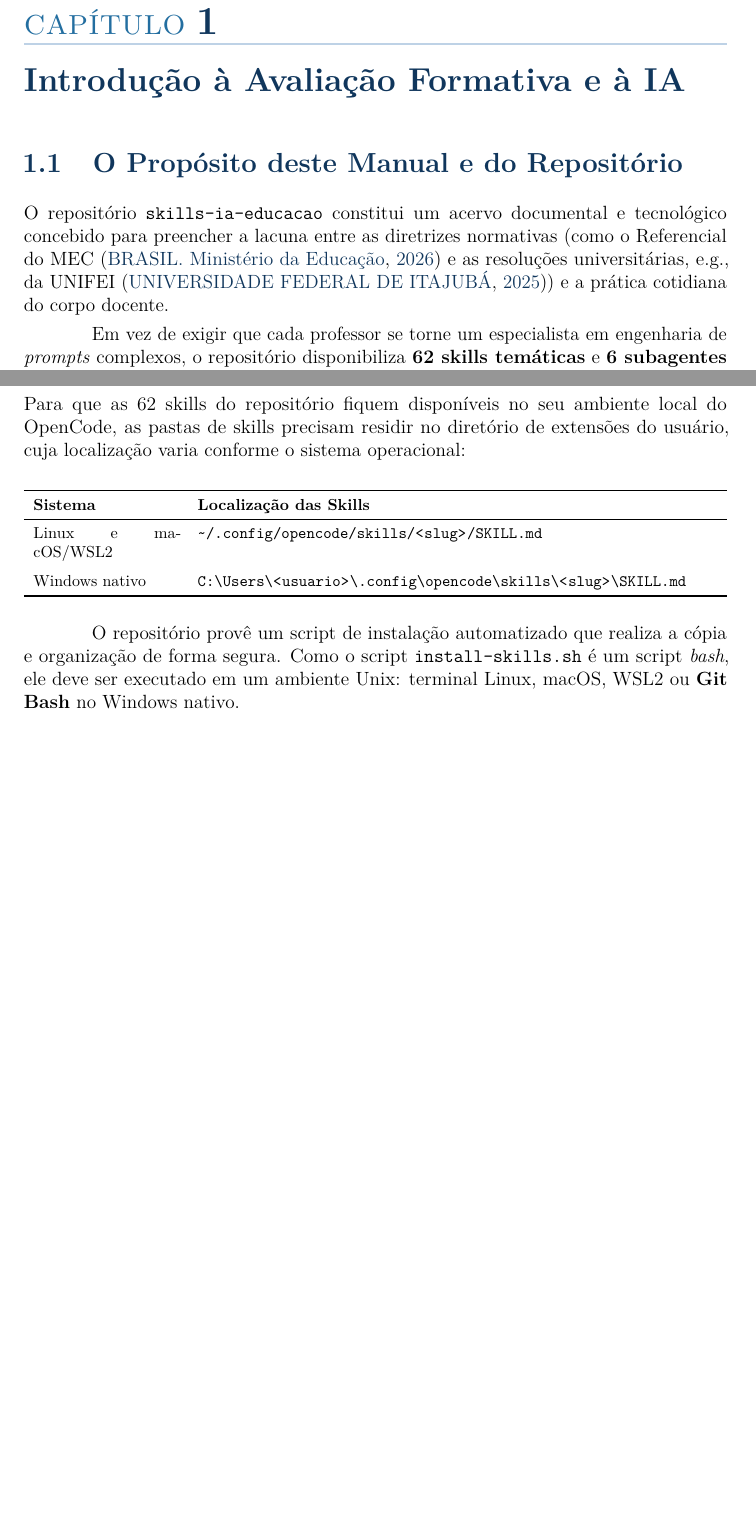
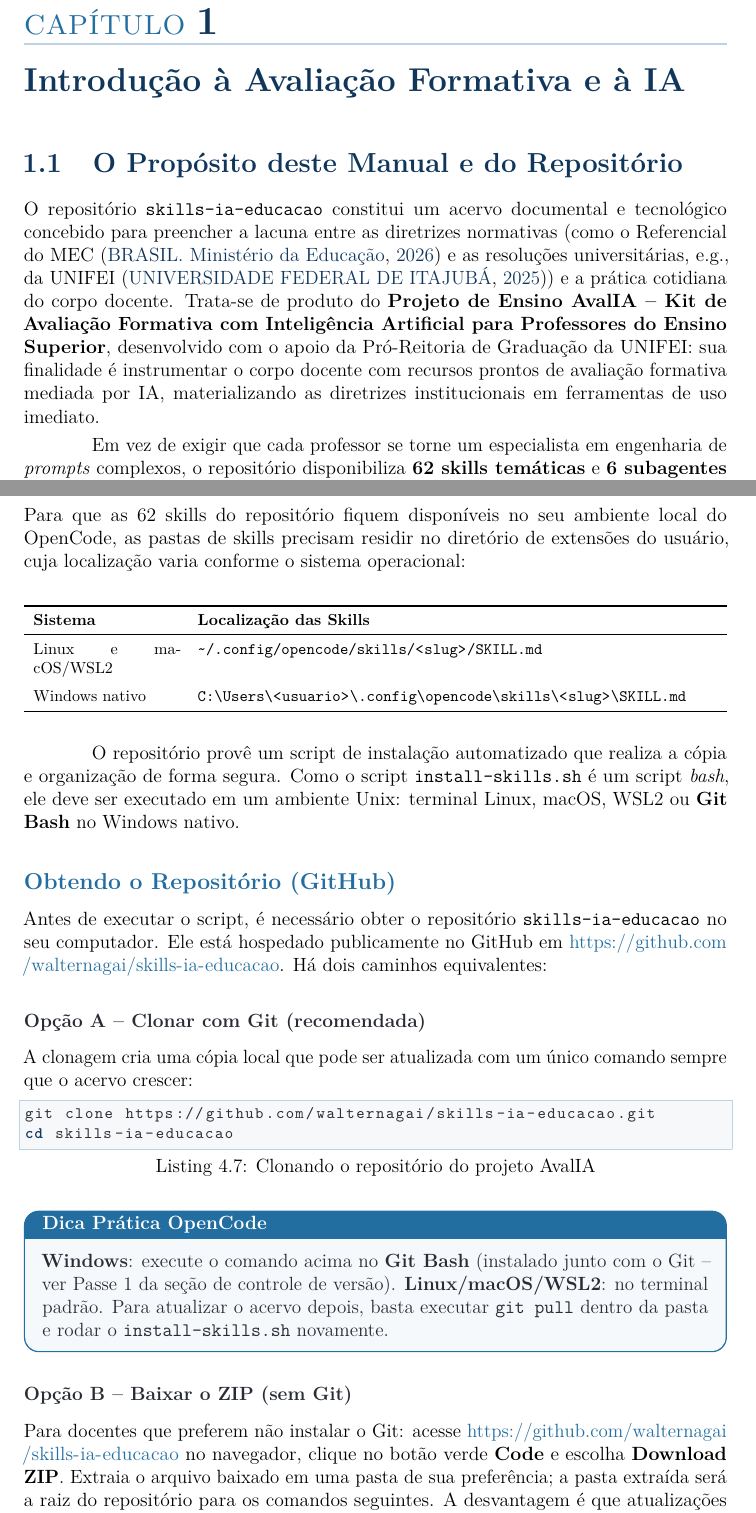
Before and after one commit to walternagai/skills-ia-educacao, a LaTeX book (manual/main.tex, which reads manual/cap1-introducao.tex, manual/cap4-instalacao.tex): two parts of pages 5 and 25 of 62 before the commit and two parts of pages 5 and 25 of 64 after it, joined at a grey line, cut so that both start at the same text, the shorter picture padded with empty space. Compiled offline with pdfLaTeX.

Commit message:
docs: identifica projeto AvalIA e orienta obtencao do repositorio (v0.9.19)

```diff
--- a/manual/cap1-introducao.tex
+++ b/manual/cap1-introducao.tex
@@ -3,7 +3,7 @@
 
 \section{O Prop{\'o}sito deste Manual e do Reposit{\'o}rio}
 
-O reposit{\'o}rio \texttt{skills-ia-educacao} constitui um acervo documental e tecnol{\'o}gico concebido para preencher a lacuna entre as diretrizes normativas (como o Referencial do MEC \cite{brasil2026referencial} e as resolu{\c c}{\~o}es universit{\'a}rias, e.g., da UNIFEI \cite{unifei2025graduacao}) e a pr{\'a}tica cotidiana do corpo docente.
+O reposit{\'o}rio \texttt{skills-ia-educacao} constitui um acervo documental e tecnol{\'o}gico concebido para preencher a lacuna entre as diretrizes normativas (como o Referencial do MEC \cite{brasil2026referencial} e as resolu{\c c}{\~o}es universit{\'a}rias, e.g., da UNIFEI \cite{unifei2025graduacao}) e a pr{\'a}tica cotidiana do corpo docente. Trata-se de produto do \textbf{Projeto de Ensino AvalIA -- Kit de Avalia{\c c}{\~a}o Formativa com Intelig{\^e}ncia Artificial para Professores do Ensino Superior}, desenvolvido com o apoio da Pr{\'o}-Reitoria de Gradua{\c c}{\~a}o da UNIFEI: sua finalidade {\'e} instrumentar o corpo docente com recursos prontos de avalia{\c c}{\~a}o formativa mediada por IA, materializando as diretrizes institucionais em ferramentas de uso imediato.
 
 Em vez de exigir que cada professor se torne um especialista em engenharia de \emph{prompts} complexos, o reposit{\'o}rio disponibiliza \textbf{62 skills tem{\'a}ticas} e \textbf{6 subagentes aut{\^o}nomos} desenvolvidos especificamente para operar no \textbf{OpenCode} (\url{https://opencode.ai}).
 
--- a/manual/cap4-instalacao.tex
+++ b/manual/cap4-instalacao.tex
@@ -165,6 +165,27 @@ Para que as 62 skills do reposit{\'o}rio fiquem dispon{\'i}veis no seu ambiente
 
 O reposit{\'o}rio prov{\^e} um script de instala{\c c}{\~a}o automatizado que realiza a c{\'o}pia e organiza{\c c}{\~a}o de forma segura. Como o script \texttt{install-skills.sh} {\'e} um script \emph{bash}, ele deve ser executado em um ambiente Unix: terminal Linux, macOS, WSL2 ou \textbf{Git Bash} no Windows nativo.
 
+\subsection{Obtendo o Reposit{\'o}rio (GitHub)}
+
+Antes de executar o script, {\'e} necess{\'a}rio obter o reposit{\'o}rio \texttt{skills-ia-educacao} no seu computador. Ele est{\'a} hospedado publicamente no GitHub em \url{https://github.com/walternagai/skills-ia-educacao}. H{\'a} dois caminhos equivalentes:
+
+\subsubsection{Op{\c c}{\~a}o A -- Clonar com Git (recomendada)}
+
+A clonagem cria uma c{\'o}pia local que pode ser atualizada com um {\'u}nico comando sempre que o acervo crescer:
+
+\begin{lstlisting}[language=bash, caption={Clonando o reposit{\'o}rio do projeto AvalIA}]
+git clone https://github.com/walternagai/skills-ia-educacao.git
+cd skills-ia-educacao
+\end{lstlisting}
+
+\begin{dicaopencode}
+\textbf{Windows}: execute o comando acima no \textbf{Git Bash} (instalado junto com o Git -- ver Passe~1 da se{\c c}{\~a}o de controle de vers{\~a}o). \textbf{Linux/macOS/WSL2}: no terminal padr{\~a}o. Para atualizar o acervo depois, basta executar \texttt{git pull} dentro da pasta e rodar o \texttt{install-skills.sh} novamente.
+\end{dicaopencode}
+
+\subsubsection{Op{\c c}{\~a}o B -- Baixar o ZIP (sem Git)}
+
+Para docentes que preferem n{\~a}o instalar o Git: acesse \url{https://github.com/walternagai/skills-ia-educacao} no navegador, clique no bot{\~a}o verde \textbf{Code} e escolha \textbf{Download ZIP}. Extraia o arquivo baixado em uma pasta de sua prefer{\^e}ncia; a pasta extra{\'i}da ser{\'a} a raiz do reposit{\'o}rio para os comandos seguintes. A desvantagem {\'e} que atualiza{\c c}{\~o}es futuras do acervo exigem repetir o download manual.
+
 \subsection{Executando a Instala{\c c}{\~a}o}
 
 Na raiz do reposit{\'o}rio \texttt{skills-ia-educacao}, execute:
--- a/manual/main.tex
+++ b/manual/main.tex
@@ -174,8 +174,8 @@
   filecolor=secondary,
   urlcolor=secondary,
   bookmarksnumbered=true,
-  pdfauthor={Equipe de Forma{\c c}{\~a}o Docente e IA no Ensino Superior},
-  pdftitle={Manual de Skills e Agentes para OpenCode: Avalia{\c c}{\~a}o Formativa e Intelig{\^e}ncia Artificial na Educa{\c c}{\~a}o},
+  pdfauthor={Walter Aoiama Nagai (ICT/UNIFEI -- Campus Itabira) -- Projeto de Ensino AvalIA},
+  pdftitle={AvalIA: Kit de Avalia{\c c}{\~a}o Formativa com Intelig{\^e}ncia Artificial para Professores do Ensino Superior -- Manual de Skills e Agentes para OpenCode},
   pdfkeywords={Educa{\c c}{\~a}o Superior, Intelig{\^e}ncia Artificial, Avalia{\c c}{\~a}o Formativa, OpenCode, Skills, Agentes, Escala AIAS, Taxonomia de Bloom, Rubricas}
 }
 
```
Also changed, not shown: CHANGELOG.md, manual/main.pdf, manual/main.tex (10 more changed lines).
